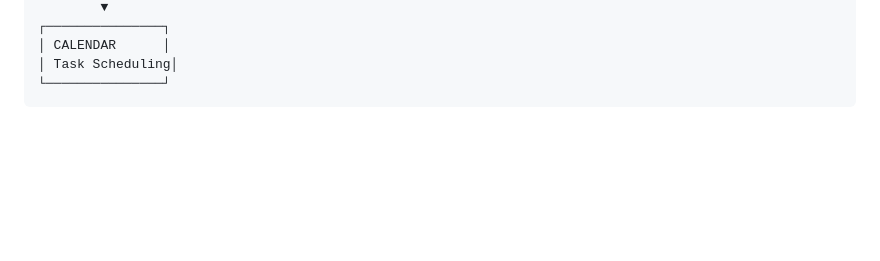
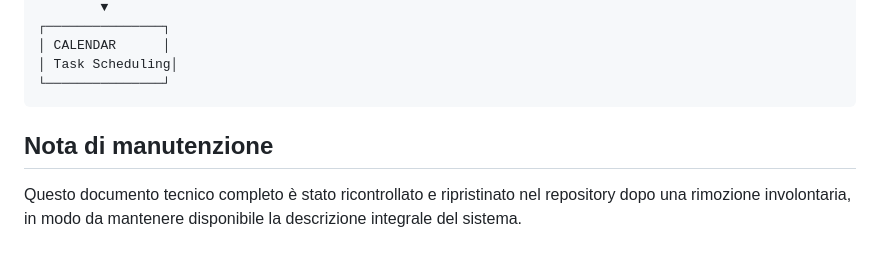
Before and after one commit to airdropbountykiller-hub/sv, a Markdown page: DOCUMENTO_TECNICO_COMPLETO.md, the part around the change. Drawn GitHub-style; blank space fills up the shorter version.

````diff
--- a/DOCUMENTO_TECNICO_COMPLETO.md
+++ b/DOCUMENTO_TECNICO_COMPLETO.md
@@ -256,3 +256,6 @@ Flusso principale: ENGINE → BRAIN → PORTFOLIO → PRODUCTION → DASHBOARD
 │ Task Scheduling│
 └───────────────┘
 ```
+
+## Nota di manutenzione
+Questo documento tecnico completo è stato ricontrollato e ripristinato nel repository dopo una rimozione involontaria, in modo da mantenere disponibile la descrizione integrale del sistema.
````
Also changed, not shown: DIARY.md (+1 -0 lines).
